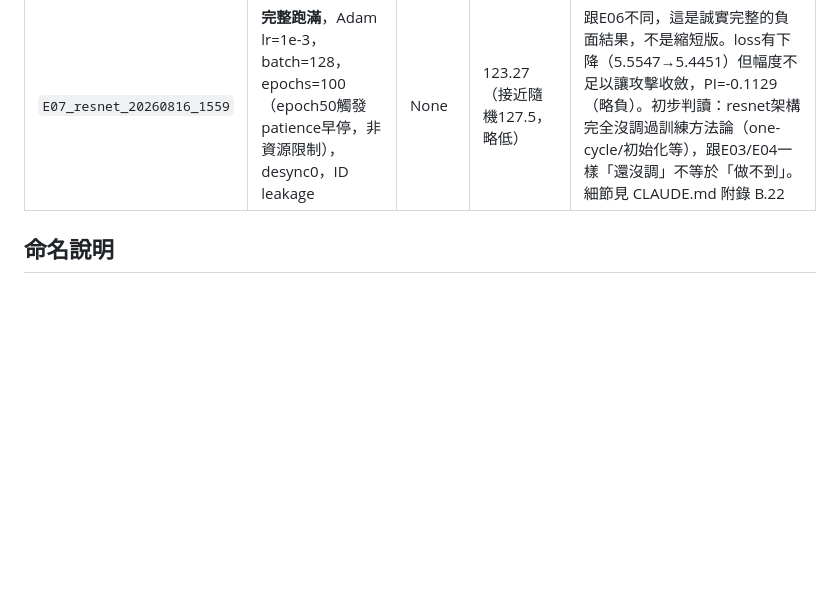
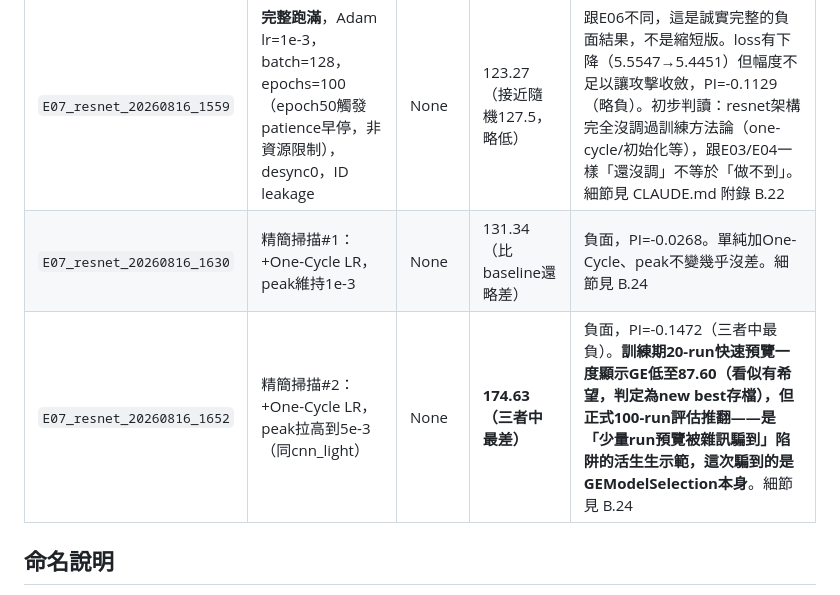
Before and after one commit to YeMiao1026/dlsca-attack-v2, a Markdown page: docs/runs.md, the part around the change. GitHub-like rendering; blank space fills up the shorter version.

```diff
--- a/docs/runs.md
+++ b/docs/runs.md
@@ -57,6 +57,8 @@ E03/E04 的負面結果經 B.18 鑑別診斷後，確認根因是「desync0 調
 | run_dir | 配方 | N_TGE | GE@1000 | 備註 |
 |---|---|---|---|---|
 | `E07_resnet_20260816_1559` | **完整跑滿**，Adam lr=1e-3，batch=128，epochs=100（epoch50觸發patience早停，非資源限制），desync0，ID leakage | None | 123.27（接近隨機127.5，略低） | 跟E06不同，這是誠實完整的負面結果，不是縮短版。loss有下降（5.5547→5.4451）但幅度不足以讓攻擊收斂，PI=-0.1129（略負）。初步判讀：resnet架構完全沒調過訓練方法論（one-cycle/初始化等），跟E03/E04一樣「還沒調」不等於「做不到」。細節見 CLAUDE.md 附錄 B.22 |
+| `E07_resnet_20260816_1630` | 精簡掃描#1：+One-Cycle LR，peak維持1e-3 | None | 131.34（比baseline還略差） | 負面，PI=-0.0268。單純加One-Cycle、peak不變幾乎沒差。細節見 B.24 |
+| `E07_resnet_20260816_1652` | 精簡掃描#2：+One-Cycle LR，peak拉高到5e-3（同cnn_light） | None | **174.63（三者中最差）** | 負面，PI=-0.1472（三者中最負）。**訓練期20-run快速預覽一度顯示GE低至87.60（看似有希望，判定為new best存檔），但正式100-run評估推翻——是「少量run預覽被雜訊騙到」陷阱的活生生示範，這次騙到的是GEModelSelection本身**。細節見 B.24 |
 
 ## 命名說明
 
```
Also changed, not shown: CLAUDE.md (+26 -0 lines).
